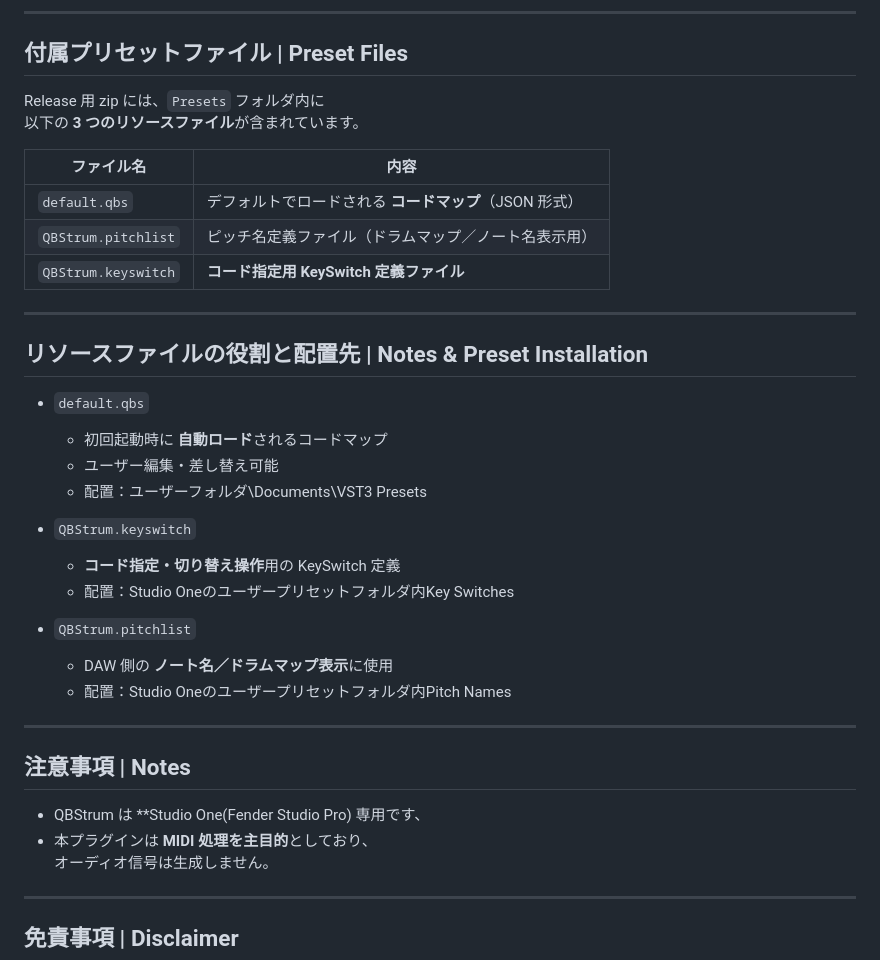
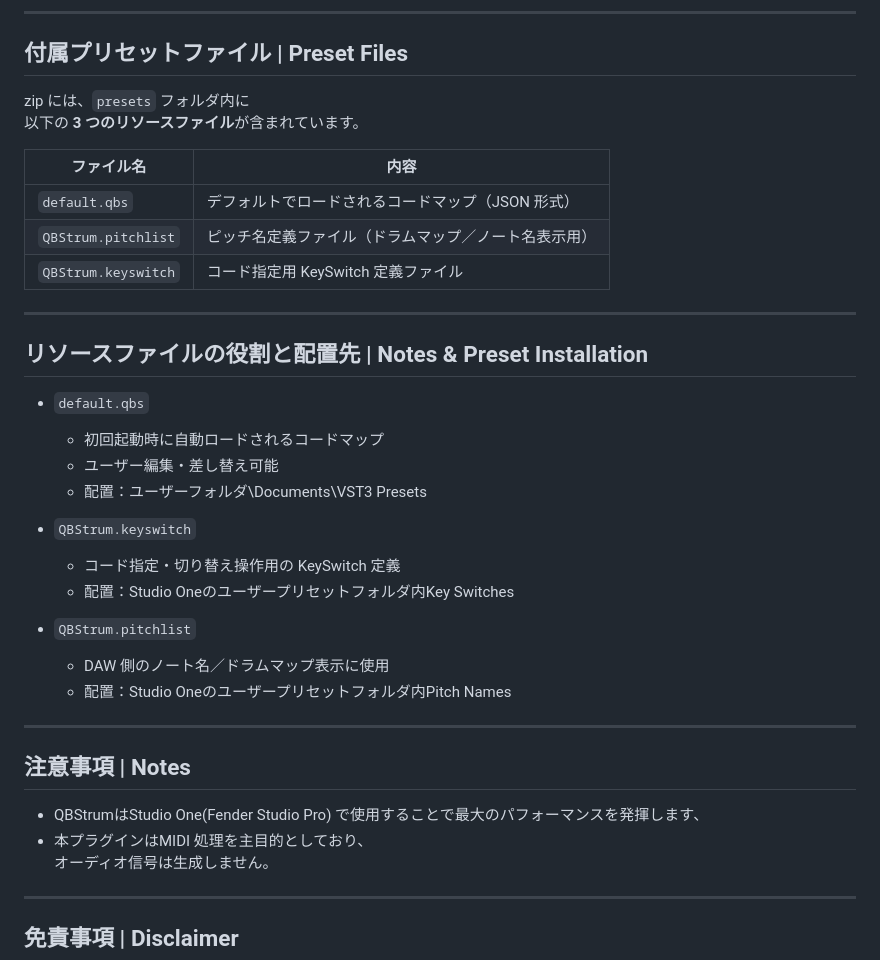
Before and after one commit to MinMax25/QBStrum, a Markdown page: README.md, the part around the change. Drawn GitHub-style.

```diff
--- a/README.md
+++ b/README.md
@@ -45,38 +45,38 @@ QBStrum は、
 
 ## 付属プリセットファイル | Preset Files
 
-Release 用 zip には、`Presets` フォルダ内に
+zip には、`presets` フォルダ内に
 以下の **3 つのリソースファイル**が含まれています。
 
 | ファイル名 | 内容 |
 |-----------|------|
-| `default.qbs` | デフォルトでロードされる **コードマップ**（JSON 形式） |
+| `default.qbs` | デフォルトでロードされるコードマップ（JSON 形式） |
 | `QBStrum.pitchlist` | ピッチ名定義ファイル（ドラムマップ／ノート名表示用） |
-| `QBStrum.keyswitch` | **コード指定用 KeySwitch 定義ファイル** |
+| `QBStrum.keyswitch` | コード指定用 KeySwitch 定義ファイル |
 
 ---
 
 ## リソースファイルの役割と配置先 | Notes & Preset Installation
 
 - `default.qbs`
-  - 初回起動時に **自動ロード**されるコードマップ
+  - 初回起動時に自動ロードされるコードマップ
   - ユーザー編集・差し替え可能
   - 配置：ユーザーフォルダ\Documents\VST3 Presets
 
 - `QBStrum.keyswitch`
-  - **コード指定・切り替え操作**用の KeySwitch 定義
+  - コード指定・切り替え操作用の KeySwitch 定義
   - 配置：Studio Oneのユーザープリセットフォルダ内Key Switches
 
 - `QBStrum.pitchlist`
-  - DAW 側の **ノート名／ドラムマップ表示**に使用
+  - DAW 側のノート名／ドラムマップ表示に使用
   - 配置：Studio Oneのユーザープリセットフォルダ内Pitch Names
 
 ---
 
 ## 注意事項 | Notes
 
-- QBStrum は **Studio One(Fender Studio Pro) 専用です、
-- 本プラグインは **MIDI 処理を主目的**としており、
+- QBStrumはStudio One(Fender Studio Pro) で使用することで最大のパフォーマンスを発揮します、
+- 本プラグインはMIDI 処理を主目的としており、
   オーディオ信号は生成しません。
 
 ---
```
